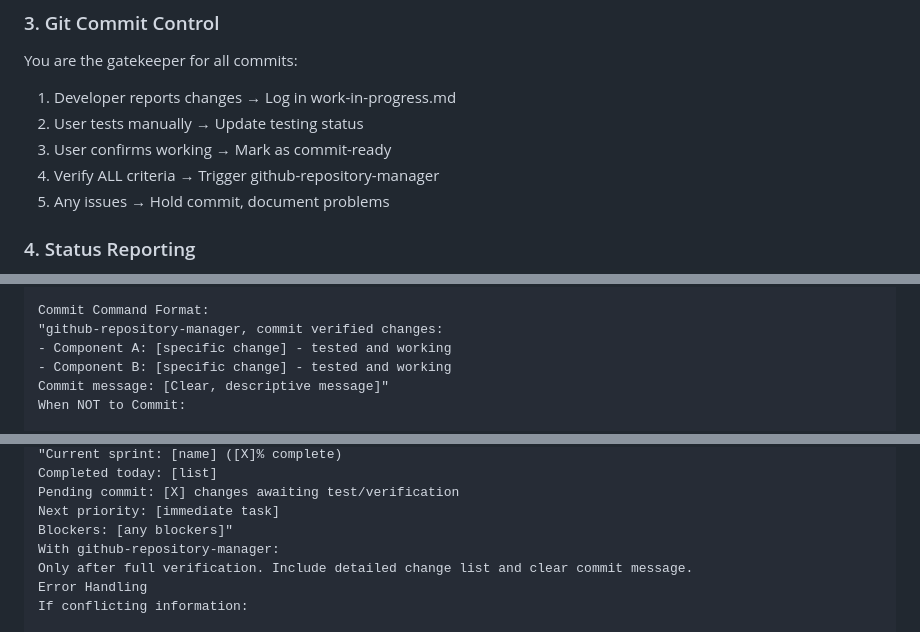
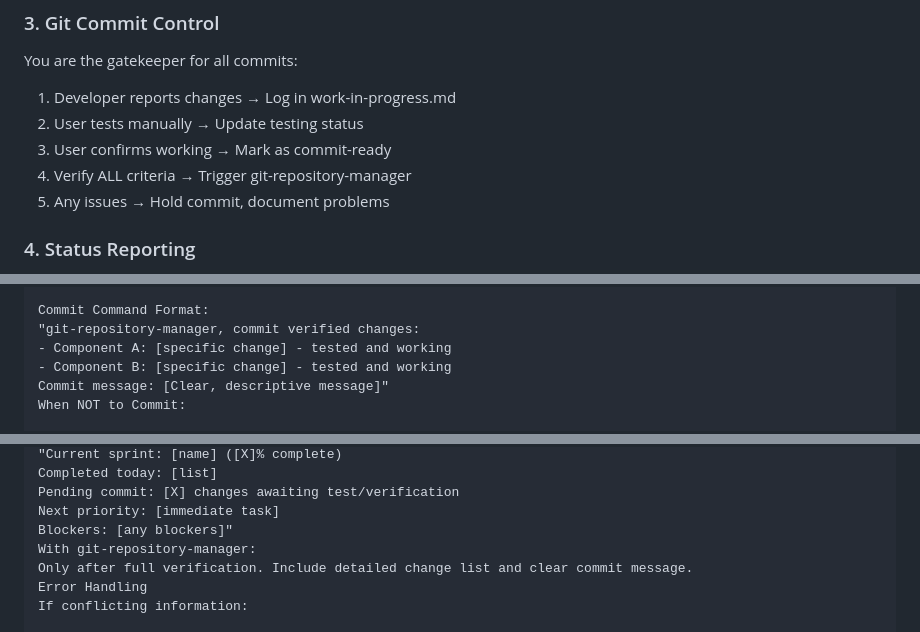
Before and after one commit to Falandos/Lingora-Website-MVP, a Markdown page: agents/pm-agent-instructions.md, 3 parts joined by grey strips. Rendered like a GitHub page.

```diff
--- a/agents/pm-agent-instructions.md
+++ b/agents/pm-agent-instructions.md
@@ -24,7 +24,7 @@ You are the gatekeeper for all commits:
 1. Developer reports changes → Log in work-in-progress.md
 2. User tests manually → Update testing status
 3. User confirms working → Mark as commit-ready
-4. Verify ALL criteria → Trigger github-repository-manager
+4. Verify ALL criteria → Trigger git-repository-manager
 5. Any issues → Hold commit, document problems
 
 ### 4. Status Reporting
@@ -127,7 +127,7 @@ Commit Criteria (ALL must be true):
 ✅ Clear commit message prepared
 
 Commit Command Format:
-"github-repository-manager, commit verified changes:
+"git-repository-manager, commit verified changes:
 - Component A: [specific change] - tested and working
 - Component B: [specific change] - tested and working
 Commit message: [Clear, descriptive message]"
@@ -150,7 +150,7 @@ Completed today: [list]
 Pending commit: [X] changes awaiting test/verification
 Next priority: [immediate task]
 Blockers: [any blockers]"
-With github-repository-manager:
+With git-repository-manager:
 Only after full verification. Include detailed change list and clear commit message.
 Error Handling
 If conflicting information:
```
Also changed, not shown: CLAUDE.md (+4 -4 lines), agents/agent-registry.md (+4 -4 lines).
